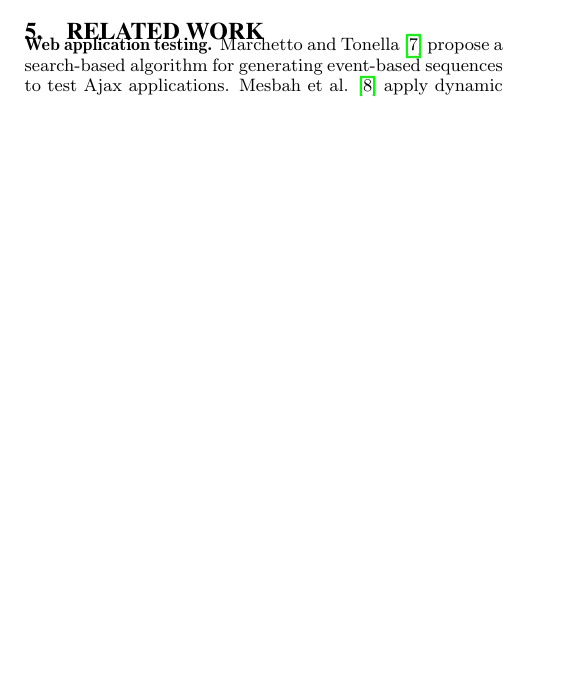
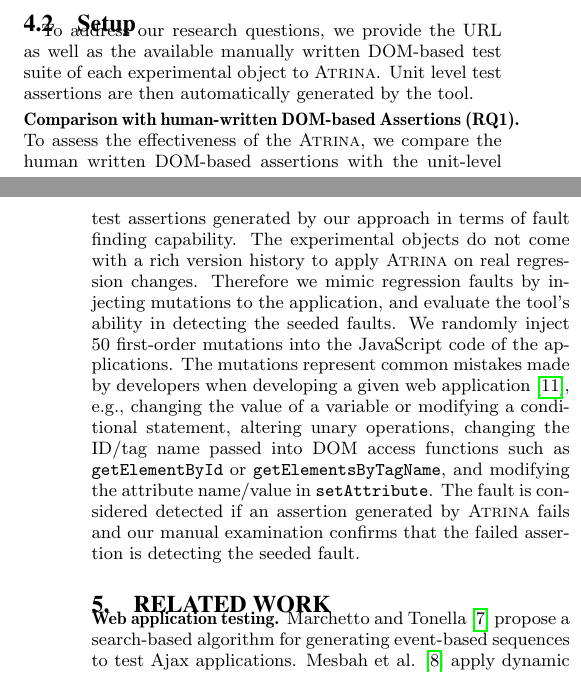
Before and after one commit to mirshokraie/papers, a LaTeX paper (unit-oracle-gen/paper.tex, which reads unit-oracle-gen/evaluation.tex): part of one column of page 6 of 8 before the commit and two parts of the columns of pages 6 and 7 of 8 after it, the two joined at a grey line, cut at the place of the change, the shorter picture padded with empty space. Compiled offline with pdfLaTeX.

Commit message:
evaluation setup

```diff
--- a/unit-oracle-gen/evaluation.tex
+++ b/unit-oracle-gen/evaluation.tex
@@ -8,7 +8,11 @@
 \end{description}
 
 \tool and the experimental data are available for download \cite{atrina-dl}.
-
 \subsection{Objects}
 Our study includes four open source \javascript web applications that have \selenium test cases. \tabref{objectsTable} presents the experimental objects and their properties. Phormer \cite{phormer} is a photo gallery web application. EnterpriseStore \cite{enterpriseStore} is an asset management web application. WolfCMS \cite{wolfcms} is a content management system, and Claroline \cite{claroline} is a collaborative online learning and course management system.
 \input{objectsTable}
+\subsection{Setup} \label{Sec:setup}
+To address our research questions, we provide the URL as well as the available manually written DOM-based test suite of each experimental object to \tool. Unit level test assertions are then automatically generated by the tool.
+
+\headbf{Comparison with human-written DOM-based Assertions (RQ1)} To assess the effectiveness of the \tool, we compare the human written DOM-based assertions with the unit-level test assertions generated by our approach in terms of fault finding capability.
+The experimental objects do not come with a rich version history to apply \tool on real regression changes. Therefore we mimic regression faults by injecting mutations to the application, and evaluate the tool's ability in detecting the seeded faults. We randomly inject 50 first-order mutations into the \javascript code of the applications. The mutations represent common mistakes made by developers when developing a given web application \cite{mirshokraie:icst13}, e.g., changing the value of a variable or modifying a conditional statement, altering unary operations, changing the ID/tag name passed into DOM access functions such as \code{getElementById} or \code{getElementsByTagName}, and modifying the attribute name/value in \code{setAttribute}. The fault is considered detected if an assertion generated by \tool fails and our manual examination confirms that the failed assertion is detecting the seeded fault.
```
